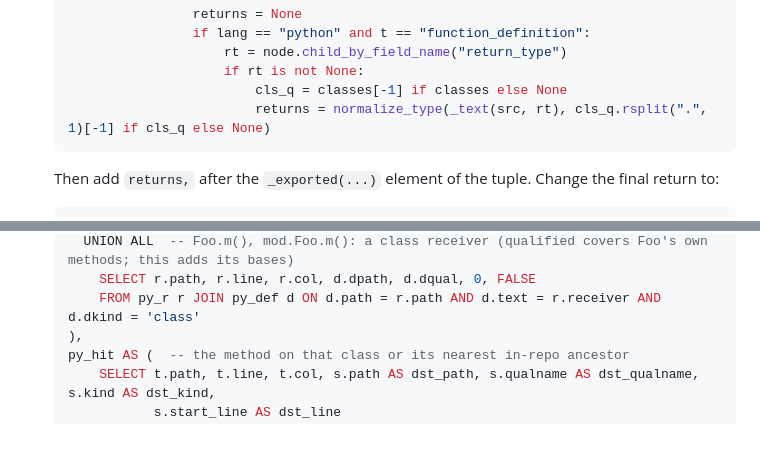
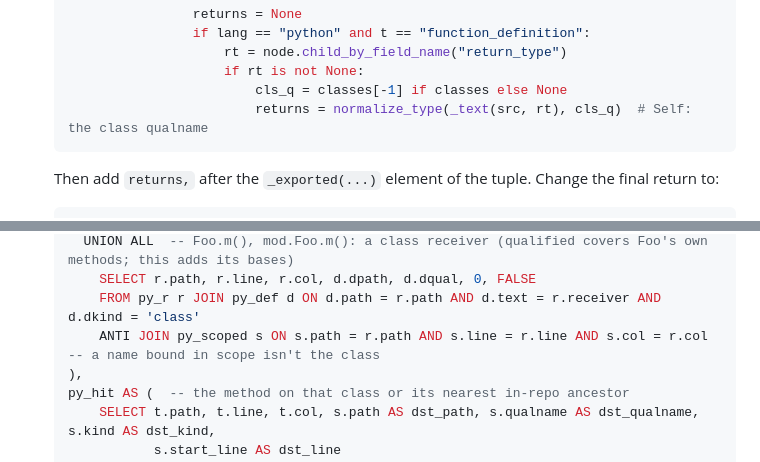
Before and after one commit to ccf/duckgrep, a Markdown page: docs/plans/2026-10-03-local-type-inference.md, 2 parts joined by grey strips. Drawn GitHub-style; blank space fills up the shorter version.

````diff
--- a/docs/plans/2026-10-03-local-type-inference.md
+++ b/docs/plans/2026-10-03-local-type-inference.md
@@ -768,7 +767,7 @@ Inputs and conditions the spec implies but the feature tests below don't obvious
                       rt = node.child_by_field_name("return_type")
                       if rt is not None:
                           cls_q = classes[-1] if classes else None
-                          returns = normalize_type(_text(src, rt), cls_q.rsplit(".", 1)[-1] if cls_q else None)
+                          returns = normalize_type(_text(src, rt), cls_q)  # Self: the class qualname
   ```
 
   Then add `returns,` after the `_exported(...)` element of the tuple. Change the final return to:
@@ -1198,6 +1197,7 @@ Inputs and conditions the spec implies but the feature tests below don't obvious
     UNION ALL  -- Foo.m(), mod.Foo.m(): a class receiver (qualified covers Foo's own methods; this adds its bases)
       SELECT r.path, r.line, r.col, d.dpath, d.dqual, 0, FALSE
       FROM py_r r JOIN py_def d ON d.path = r.path AND d.text = r.receiver AND d.dkind = 'class'
+      ANTI JOIN py_scoped s ON s.path = r.path AND s.line = r.line AND s.col = r.col  -- a name bound in scope isn't the class
   ),
   py_hit AS (  -- the method on that class or its nearest in-repo ancestor
       SELECT t.path, t.line, t.col, s.path AS dst_path, s.qualname AS dst_qualname, s.kind AS dst_kind,
````
Also changed, not shown: other parts of docs/plans/2026-10-03-local-type-inference.md (+5 -6 lines), docs/specs/2026-10-02-local-type-inference.md (+1 -1 lines).
